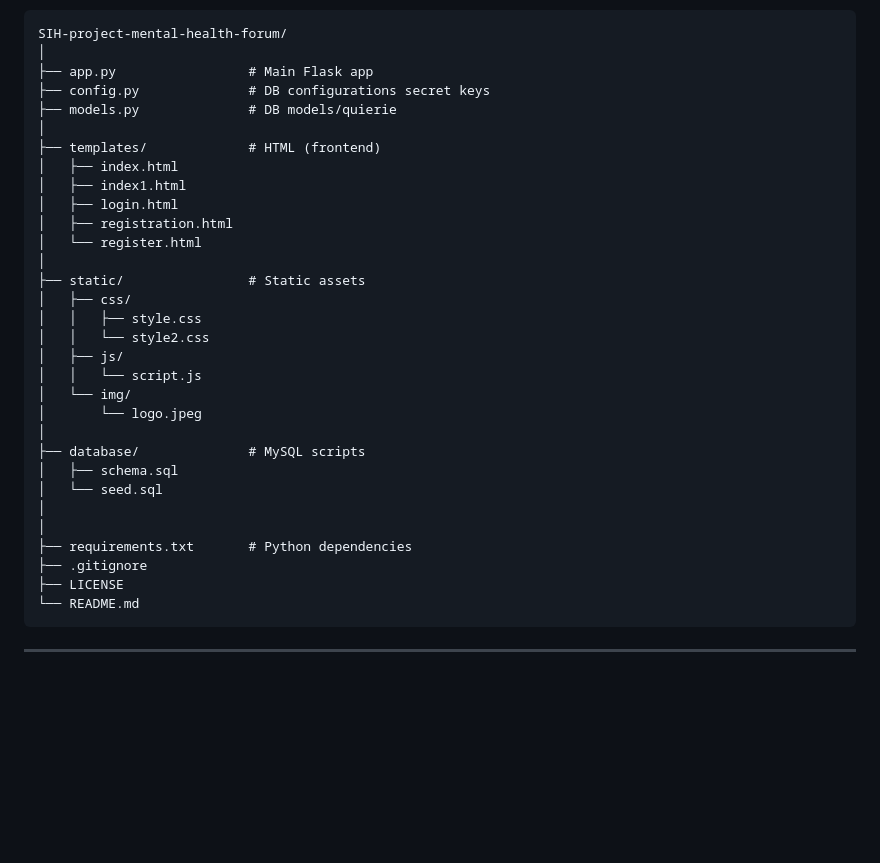
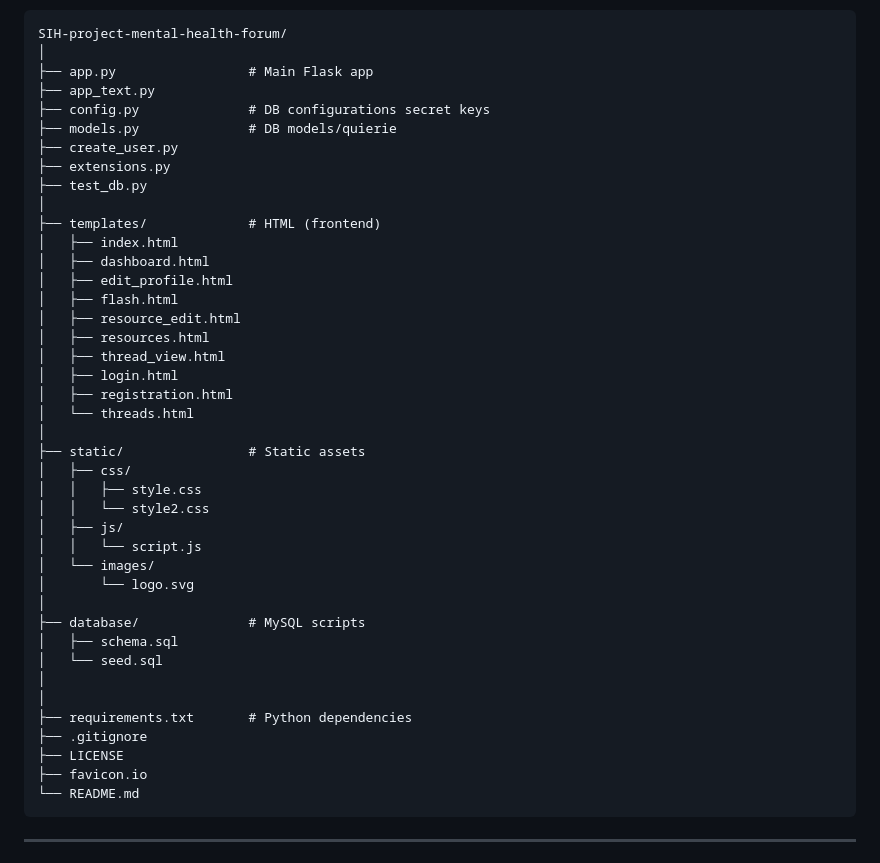
Before and after one commit to SaiyamGupta-8787/SIH-project-mental-health-forum, a Markdown page: README.md, the part around the change. GitHub-like rendering; blank space fills up the shorter version.

````diff
--- a/README.md
+++ b/README.md
@@ -65,15 +65,24 @@ Built for **Smart India Hackathon 2025**
 SIH-project-mental-health-forum/
 │
 ├── app.py                 # Main Flask app
+├── app_text.py
 ├── config.py              # DB configurations secret keys
 ├── models.py              # DB models/quierie
+├── create_user.py
+├── extensions.py
+├── test_db.py
 │
 ├── templates/             # HTML (frontend)
 │   ├── index.html
-│   ├── index1.html
+│   ├── dashboard.html
+│   ├── edit_profile.html
+│   ├── flash.html
+│   ├── resource_edit.html
+│   ├── resources.html
+│   ├── thread_view.html
 │   ├── login.html
 │   ├── registration.html
-│   └── register.html
+│   └── threads.html
 │
 ├── static/                # Static assets
 │   ├── css/
@@ -81,8 +90,8 @@ SIH-project-mental-health-forum/
 │   │   └── style2.css
 │   ├── js/
 │   │   └── script.js
-│   └── img/
-│       └── logo.jpeg
+│   └── images/
+│       └── logo.svg
 │
 ├── database/              # MySQL scripts
 │   ├── schema.sql
@@ -92,6 +101,7 @@ SIH-project-mental-health-forum/
 ├── requirements.txt       # Python dependencies
 ├── .gitignore
 ├── LICENSE
+├── favicon.io
 └── README.md
 ```
 ---
````
